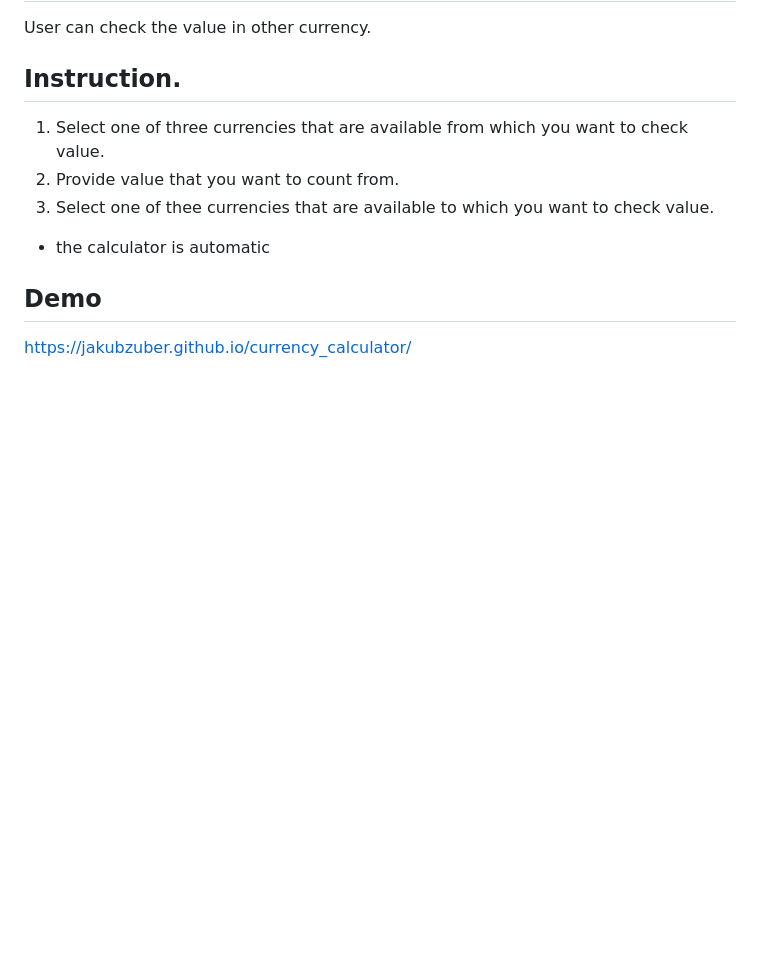
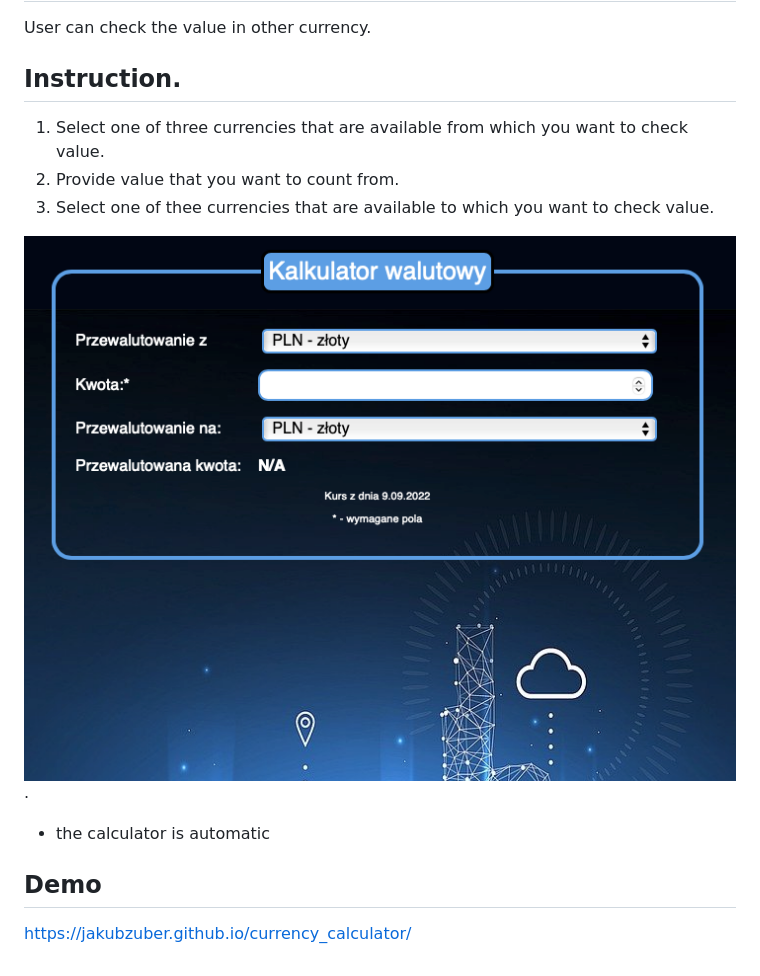
Before and after one commit to jakubzuber/currency_calculator, a Markdown page: README.md, the part around the change. Rendered like a GitHub page; pictures changed too: pic/mardkdown_screenshot.png (added); blank space fills up the shorter version.

Commit message:
screenshot added to Readme file

```diff
--- a/README.md
+++ b/README.md
@@ -10,6 +10,8 @@ User can check the value in other currency.
 2. Provide value that you want to count from.
 3. Select one of thee currencies that are available to which you want to check value.
 
+![alt text for screen readers](/pic/mardkdown_screenshot.png "Screen shot of currency calculator").
+
 * the calculator is automatic
 ## Demo
 
```
Also changed, not shown: 1 other file.
